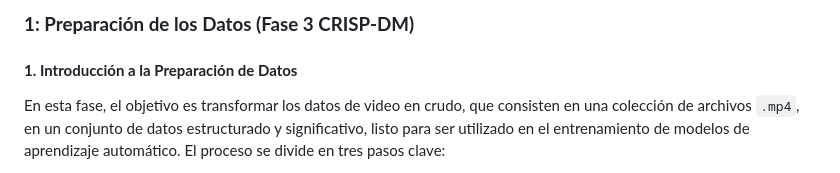
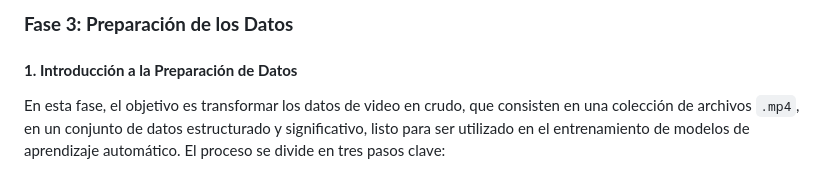
Before and after one commit to elkofix/human-activity-posture-analysis, a Markdown page: entrega2/docs/3_Preparacion_de_los_datos.md, the part around the change. Rendered like a GitHub page.

```diff
--- a/entrega2/docs/3_Preparacion_de_los_datos.md
+++ b/entrega2/docs/3_Preparacion_de_los_datos.md
@@ -1,4 +1,4 @@
-### **1: Preparación de los Datos (Fase 3 CRISP-DM)**
+### **Fase 3: Preparación de los Datos**
 
 #### **1. Introducción a la Preparación de Datos**
 
```
Also changed, not shown: entrega1/docs/1_Comprension_de_problema.md (+0 -8 lines), entrega2/docs/4_Modelado.md (+1 -1 lines).
